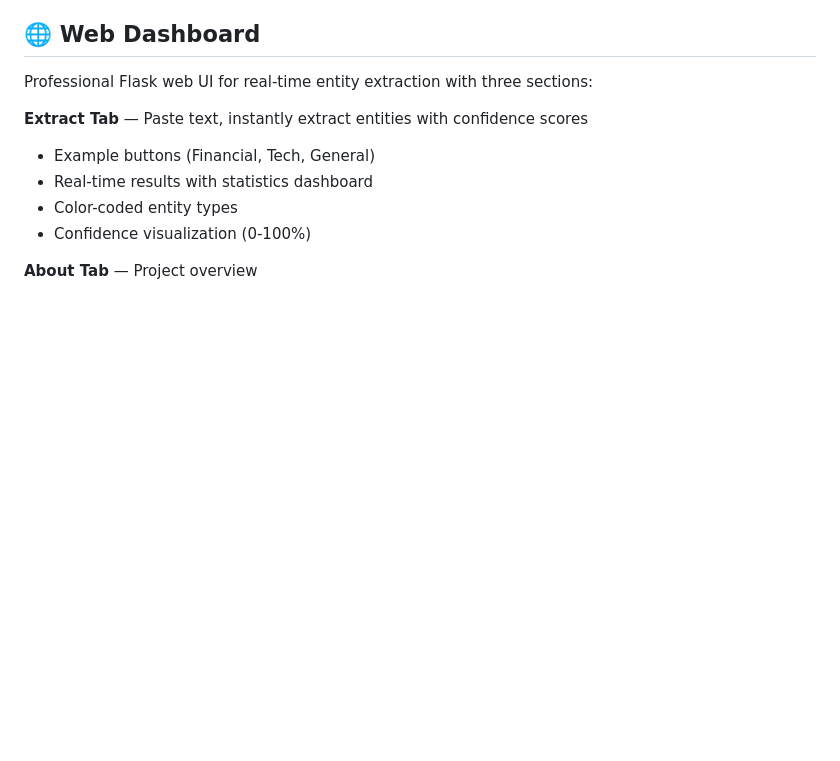
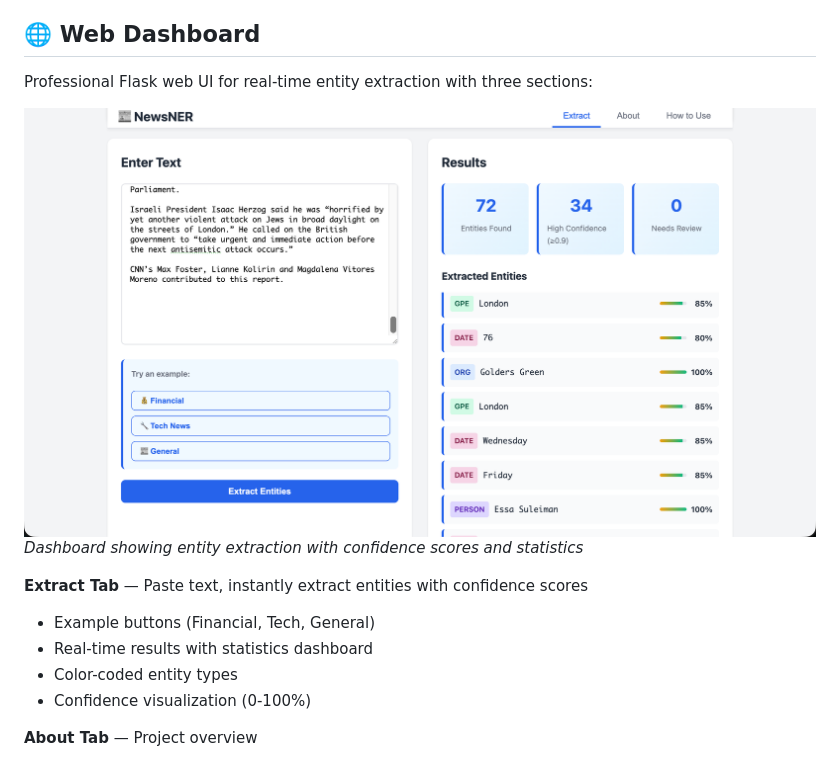
Before and after one commit to rukaiya2000/newsner, a Markdown page: README.md, the part around the change. Rendered like a GitHub page; pictures changed too: images/dashboard.png (added); blank space fills up the shorter version.

Commit message:
add dashboard image and description to README

```diff
--- a/README.md
+++ b/README.md
@@ -7,6 +7,9 @@ A domain-agnostic named entity recognition system that extracts structured entit
 ## 🌐 Web Dashboard
 
 Professional Flask web UI for real-time entity extraction with three sections:
+
+![NewsNER Dashboard](images/dashboard.png)
+*Dashboard showing entity extraction with confidence scores and statistics*
 
 **Extract Tab** — Paste text, instantly extract entities with confidence scores
 - Example buttons (Financial, Tech, General)
```
